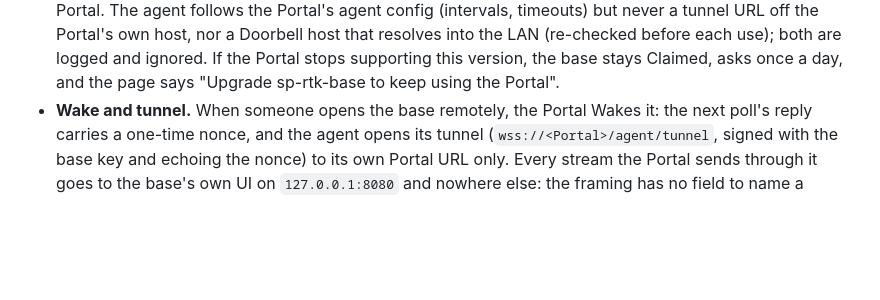
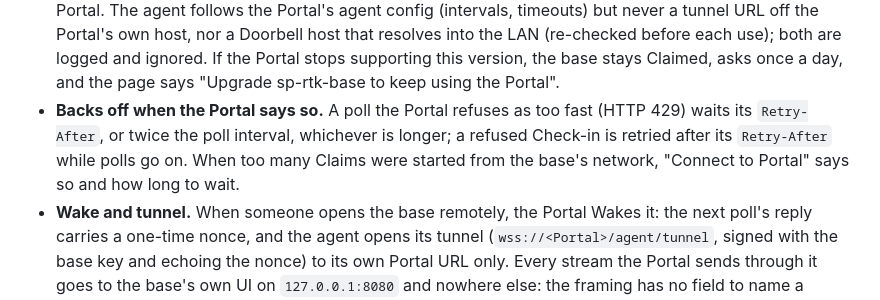
Before and after one commit to rodenj1/sp-rtk-base, a Markdown page: CHANGELOG.md, the part around the change. Rendered like a GitHub page; blank space fills up the shorter version.

Commit message:
docs(changelog): the agent backs off on 429 (#98)
Co-Authored-By: Claude Opus 5.5 <noreply@anthropic.com>

```diff
--- a/CHANGELOG.md
+++ b/CHANGELOG.md
@@ -47,6 +47,11 @@ The groundwork for the remote access Portal (rtk_development#82).
   both are logged and ignored. If the Portal stops supporting this
   version, the base stays Claimed, asks once a day, and the page says
   "Upgrade sp-rtk-base to keep using the Portal".
+- **Backs off when the Portal says so.** A poll the Portal refuses as too
+  fast (HTTP 429) waits its `Retry-After`, or twice the poll interval,
+  whichever is longer; a refused Check-in is retried after its
+  `Retry-After` while polls go on. When too many Claims were started from
+  the base's network, "Connect to Portal" says so and how long to wait.
 - **Wake and tunnel.** When someone opens the base remotely, the Portal
   Wakes it: the next poll's reply carries a one-time nonce, and the agent
   opens its tunnel (`wss://<Portal>/agent/tunnel`, signed with the base
```
